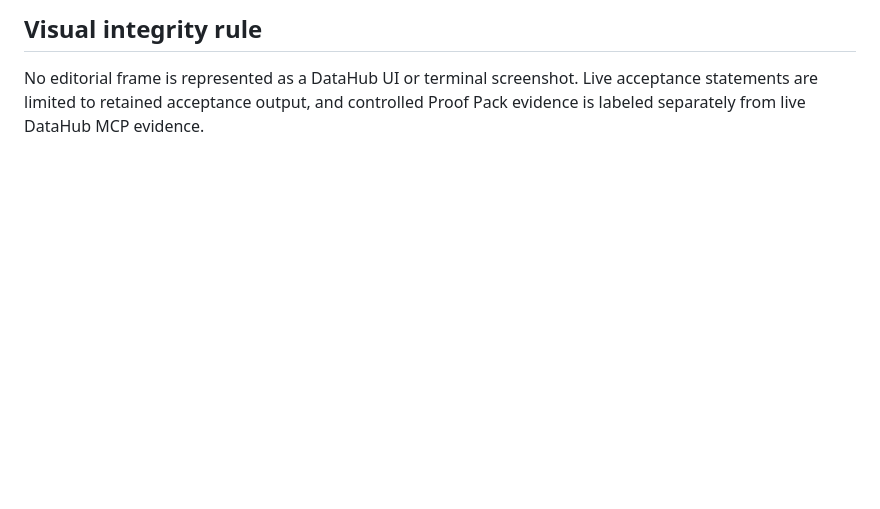
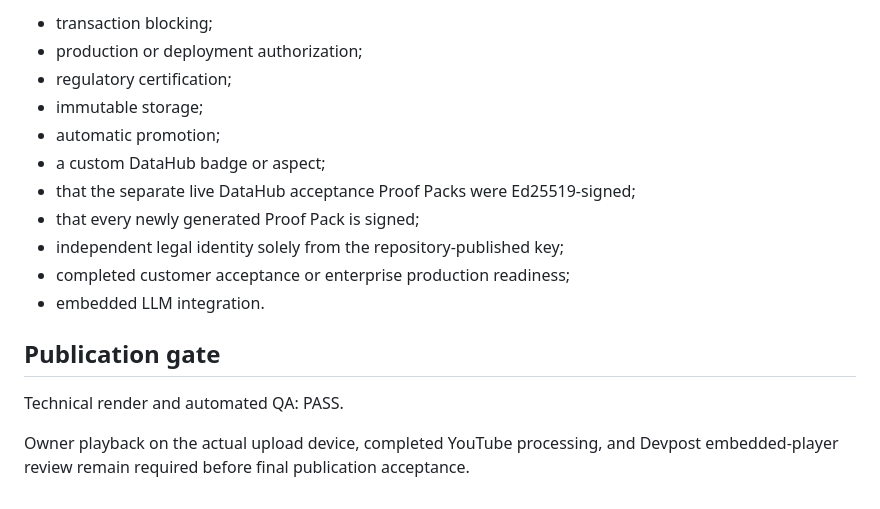
Before and after one commit to moneyparking/evidencebound-datahub-gate, a Markdown page: docs/media/VIDEO_MASTER.md, the part around one of its changes. Drawn GitHub-style; blank space fills up the shorter version.

```diff
--- a/docs/media/VIDEO_MASTER.md
+++ b/docs/media/VIDEO_MASTER.md
@@ -60,4 +147,18 @@ This video does not claim transaction blocking, production authorization, a digi
 
-## Visual integrity rule
+- transaction blocking;
+- production or deployment authorization;
+- regulatory certification;
+- immutable storage;
+- automatic promotion;
+- a custom DataHub badge or aspect;
+- that the separate live DataHub acceptance Proof Packs were Ed25519-signed;
+- that every newly generated Proof Pack is signed;
+- independent legal identity solely from the repository-published key;
+- completed customer acceptance or enterprise production readiness;
+- embedded LLM integration.
 
-No editorial frame is represented as a DataHub UI or terminal screenshot. Live acceptance statements are limited to retained acceptance output, and controlled Proof Pack evidence is labeled separately from live DataHub MCP evidence.
+## Publication gate
+
+Technical render and automated QA: PASS.
+
+Owner playback on the actual upload device, completed YouTube processing, and Devpost embedded-player review remain required before final publication acceptance.
```
Also changed, not shown: other parts of docs/media/VIDEO_MASTER.md (+109 -22 lines).
